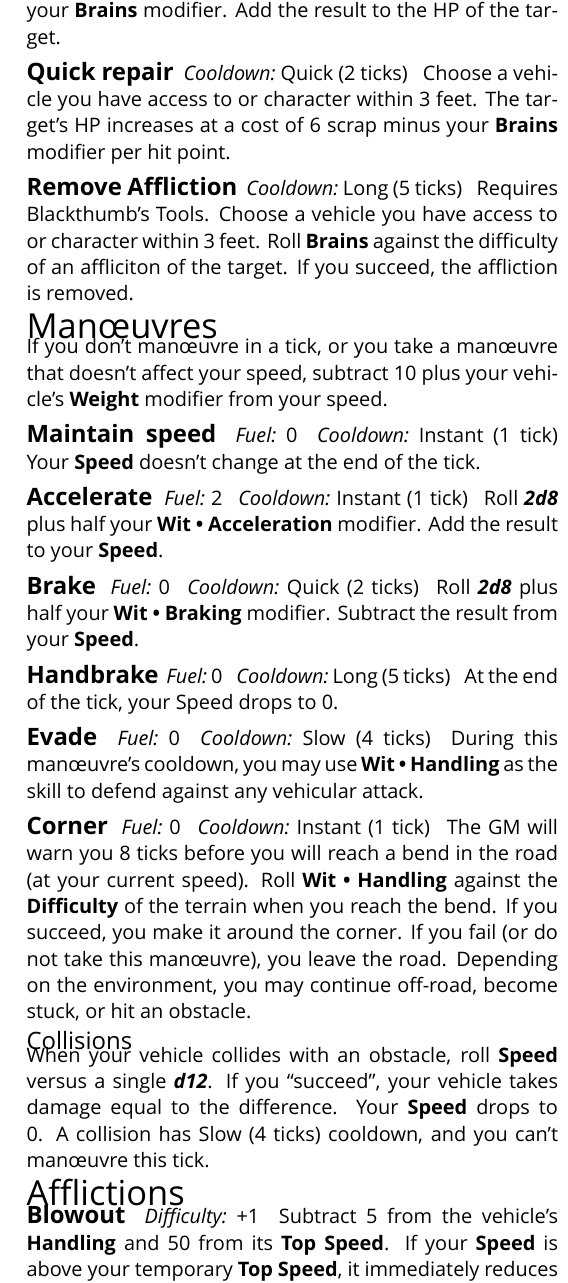
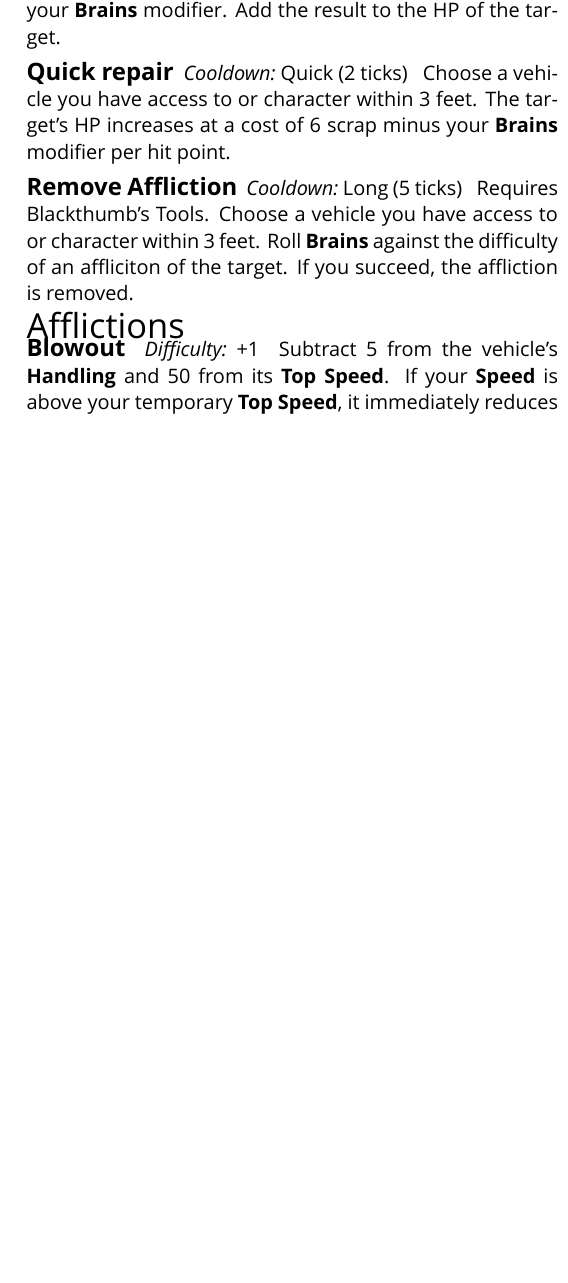
Before and after one commit to apaleslimghost/Outback, a LaTeX document (outback-basic-and-extended.tex, which reads sections/manoeuvres.tex): part of one column of page 4 of 4, cut so that both start at the same text, the shorter picture padded with empty space. Compiled offline with XeLaTeX; a missing font is replaced by an installed copy or a similar font.

Commit message:
doesn't exist anymore

```diff
--- a/outback-basic-and-extended.tex
+++ b/outback-basic-and-extended.tex
@@ -42,7 +42,6 @@
 \inputsection{Equipment}{sections/characters/equipment}
 
 \inputsection{Actions}{sections/actions}
-\inputsection{Man\oe{}uvres}{sections/manoeuvres}
 \inputsection{Afflictions}{sections/afflictions}
 
 \begin{abstractsection}{Building a Vehicle}
--- a/sections/manoeuvres.tex
+++ /dev/null
@@ -1,43 +0,0 @@
-% !TEX root = ../outback-basic-and-extended.tex
-
-If you don't man\oe{}uvre in a tick, or you take a man\oe{}uvre that doesn't affect your speed, subtract 10 plus your vehicle's \stat{Weight} modifier from your speed.
-
-\begin{describe}{Maintain speed}
-  \prop{Fuel}{0}
-  \prop{Cooldown}{\duration{\durationInstant}}
-  Your \stat{Speed} doesn't change at the end of the tick.
-\end{describe}
-
-\begin{describe}{Accelerate}
-  \prop{Fuel}{2}
-  \prop{Cooldown}{\duration{\durationInstant}}
-  Roll \die{2d8} plus half your \combined{\stat[Driving]{Wit}}{\stat{Acceleration}} modifier. Add the result to your \stat{Speed}.
-\end{describe}
-
-\begin{describe}{Brake}
-  \prop{Fuel}{0}
-  \prop{Cooldown}{\duration{\durationQuick}}
-  Roll \die{2d8} plus half your \combined{\stat[Driving]{Wit}}{\stat{Braking}} modifier. Subtract the result from your \stat{Speed}.
-\end{describe}
-
-\begin{describe}{Handbrake}
-  \prop{Fuel}{0}
-  \prop{Cooldown}{\duration{\durationLong}}
-  At the end of the tick, your Speed drops to 0.
-\end{describe}
-
-\begin{describe}{Evade}
-  \prop{Fuel}{0}
-  \prop{Cooldown}{\duration{\durationSlow}}
-  During this man\oe{}uvre's cooldown, you may use \combined{\stat[Driving]{Wit}}{\stat{Handling}} as the skill to defend against any vehicular attack.
-\end{describe}
-
-\begin{describe}{Corner}
-  \prop{Fuel}{0}
-  \prop{Cooldown}{\duration{\durationInstant}}
-  The GM will warn you 8 ticks before you will reach a bend in the road (at your current speed). Roll \combined{\stat[Driving]{Wit}}{\stat{Handling}} against the \stat{Difficulty} of the terrain when you reach the bend. If you succeed, you make it around the corner. If you fail (or do not take this man\oe{}uvre), you leave the road. Depending on the environment, you may continue off-road, become stuck, or hit an obstacle.
-\end{describe}
-
-\begin{abstractsection}{Collisions}
-  When your vehicle collides with an obstacle, roll \stat{Speed} versus a single \die{d12}. If you ``succeed'', your vehicle takes damage equal to the difference. Your \stat{Speed} drops to 0. A collision has \duration{\durationSlow} cooldown, and you can't man\oe{}uvre this tick.
-\end{abstractsection}
```
